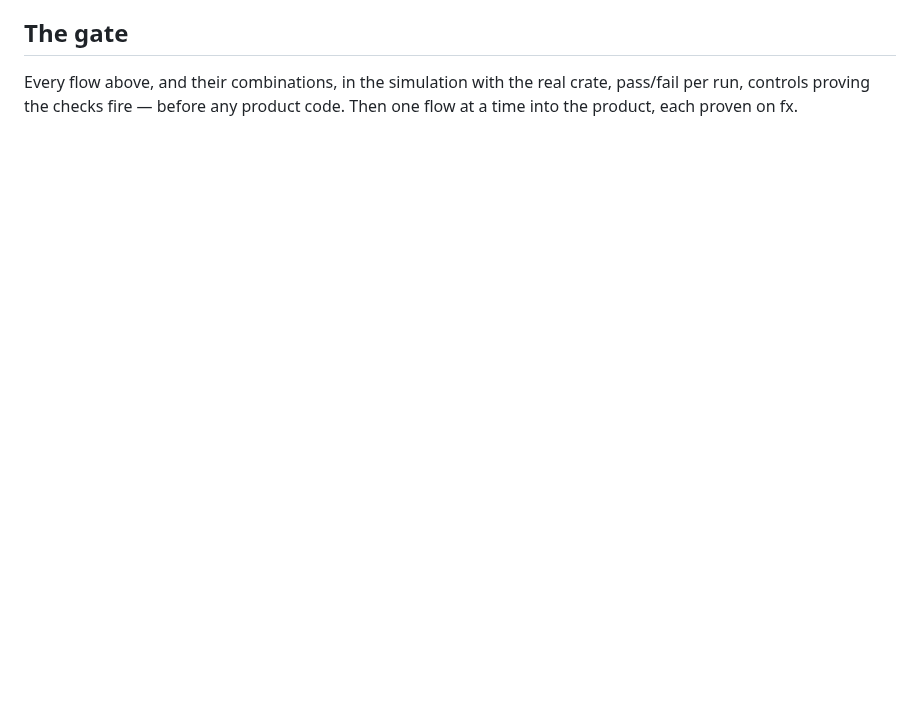
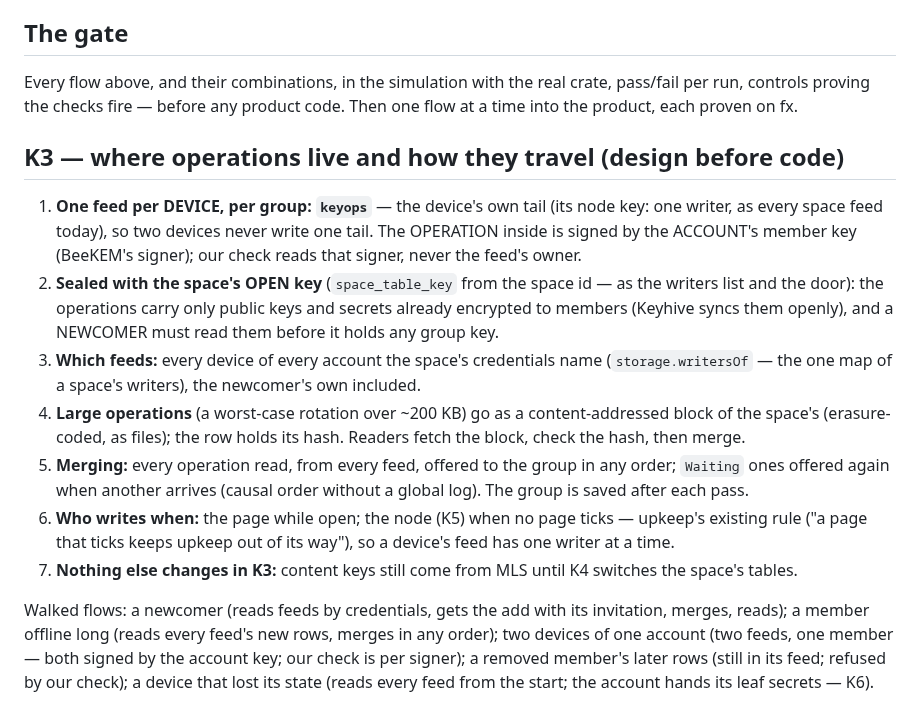
Before and after one commit to craft-ec/craftworks, a Markdown page: docs/proposals/members-and-keys-beekem.md, the part around the change. GitHub-like rendering; blank space fills up the shorter version.

Commit message:
K3 design: operations in each device's feed, sealed with the space's open key
Before code (walked flows: newcomer, long-offline member, two devices of
one account, a removed member's later rows, a restored device): one keyops
feed per device per group, the operation signed by the account's member
key; sealed with the space's open key (a newcomer reads before it holds a
group key); feeds found by the space's one writers map; large operations
as content-addressed blocks; merged in any order, waiting ones offered
again; one writer at a time per feed (upkeep's existing page-ticks rule).

```diff
--- a/docs/proposals/members-and-keys-beekem.md
+++ b/docs/proposals/members-and-keys-beekem.md
@@ -120,3 +120,26 @@ REQUIRED BY THEM (part of the model):
 
 Every flow above, and their combinations, in the simulation with the real crate, pass/fail per run, controls proving the
 checks fire — before any product code. Then one flow at a time into the product, each proven on fx.
+
+## K3 — where operations live and how they travel (design before code)
+
+1. **One feed per DEVICE, per group: `keyops`** — the device's own tail (its node key: one writer, as every space feed
+   today), so two devices never write one tail. The OPERATION inside is signed by the ACCOUNT's member key (BeeKEM's
+   signer); our check reads that signer, never the feed's owner.
+2. **Sealed with the space's OPEN key** (`space_table_key` from the space id — as the writers list and the door): the
+   operations carry only public keys and secrets already encrypted to members (Keyhive syncs them openly), and a
+   NEWCOMER must read them before it holds any group key.
+3. **Which feeds:** every device of every account the space's credentials name (`storage.writersOf` — the one map of a
+   space's writers), the newcomer's own included.
+4. **Large operations** (a worst-case rotation over ~200 KB) go as a content-addressed block of the space's (erasure-
+   coded, as files); the row holds its hash. Readers fetch the block, check the hash, then merge.
+5. **Merging:** every operation read, from every feed, offered to the group in any order; `Waiting` ones offered again
+   when another arrives (causal order without a global log). The group is saved after each pass.
+6. **Who writes when:** the page while open; the node (K5) when no page ticks — upkeep's existing rule ("a page that
+   ticks keeps upkeep out of its way"), so a device's feed has one writer at a time.
+7. **Nothing else changes in K3:** content keys still come from MLS until K4 switches the space's tables.
+
+Walked flows: a newcomer (reads feeds by credentials, gets the add with its invitation, merges, reads); a member offline
+long (reads every feed's new rows, merges in any order); two devices of one account (two feeds, one member — both
+signed by the account key; our check is per signer); a removed member's later rows (still in its feed; refused by our
+check); a device that lost its state (reads every feed from the start; the account hands its leaf secrets — K6).
```
